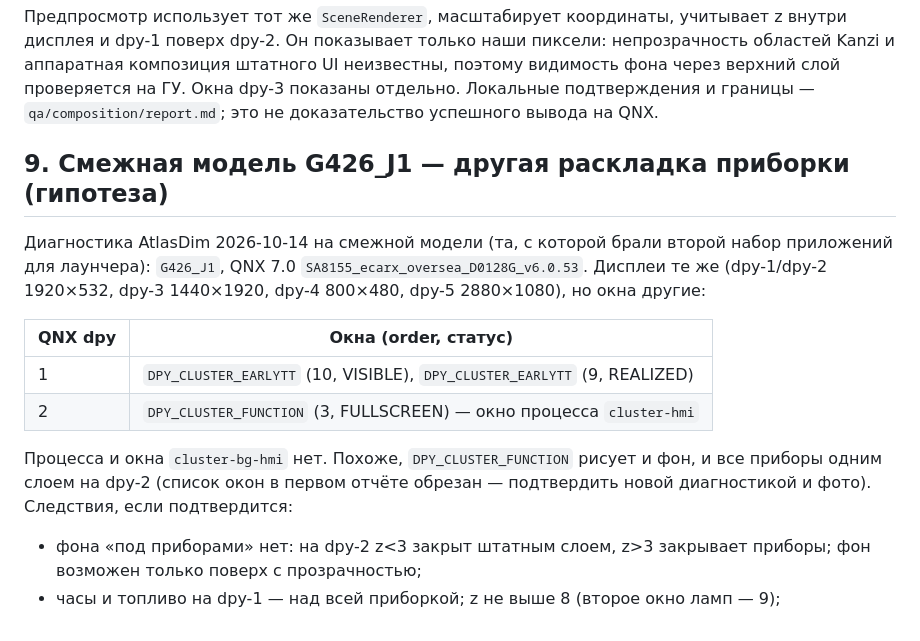
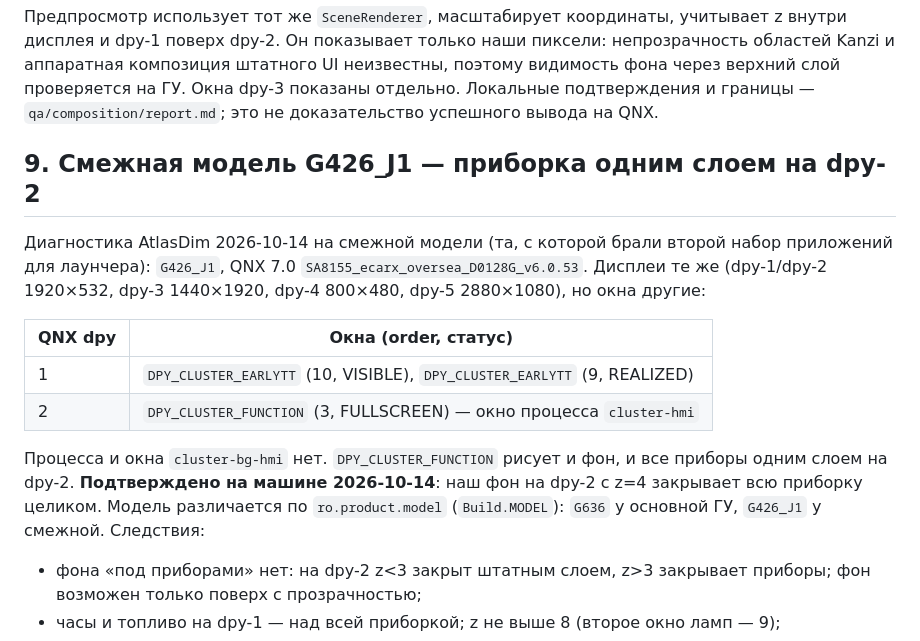
Before and after one commit to mmwtl/AtlasDim, a Markdown page: notes/RESEARCH.md, the part around the change. Rendered like a GitHub page.

Commit message:
Confirm G426_J1 single-layer cluster

```diff
--- a/notes/RESEARCH.md
+++ b/notes/RESEARCH.md
@@ -272,7 +272,7 @@ Android вписывает display в те же две проверенные и
 Окна dpy-3 показаны отдельно. Локальные подтверждения и границы —
 `qa/composition/report.md`; это не доказательство успешного вывода на QNX.
 
-## 9. Смежная модель G426_J1 — другая раскладка приборки (гипотеза)
+## 9. Смежная модель G426_J1 — приборка одним слоем на dpy-2
 
 Диагностика AtlasDim 2026-10-14 на смежной модели (та, с которой брали второй
 набор приложений для лаунчера): `G426_J1`, QNX 7.0
@@ -284,9 +284,11 @@ dpy-3 1440×1920, dpy-4 800×480, dpy-5 2880×1080), но окна другие:
 | 1 | `DPY_CLUSTER_EARLYTT` (10, VISIBLE), `DPY_CLUSTER_EARLYTT` (9, REALIZED) |
 | 2 | `DPY_CLUSTER_FUNCTION` (3, FULLSCREEN) — окно процесса `cluster-hmi` |
 
-Процесса и окна `cluster-bg-hmi` нет. Похоже, `DPY_CLUSTER_FUNCTION` рисует
-и фон, и все приборы одним слоем на dpy-2 (список окон в первом отчёте
-обрезан — подтвердить новой диагностикой и фото). Следствия, если подтвердится:
+Процесса и окна `cluster-bg-hmi` нет. `DPY_CLUSTER_FUNCTION` рисует и фон, и все
+приборы одним слоем на dpy-2. **Подтверждено на машине 2026-10-14**: наш фон на
+dpy-2 с z=4 закрывает всю приборку целиком. Модель различается по
+`ro.product.model` (`Build.MODEL`): `G636` у основной ГУ, `G426_J1` у смежной.
+Следствия:
 
 - фона «под приборами» нет: на dpy-2 z<3 закрыт штатным слоем, z>3 закрывает
   приборы; фон возможен только поверх с прозрачностью;
```
